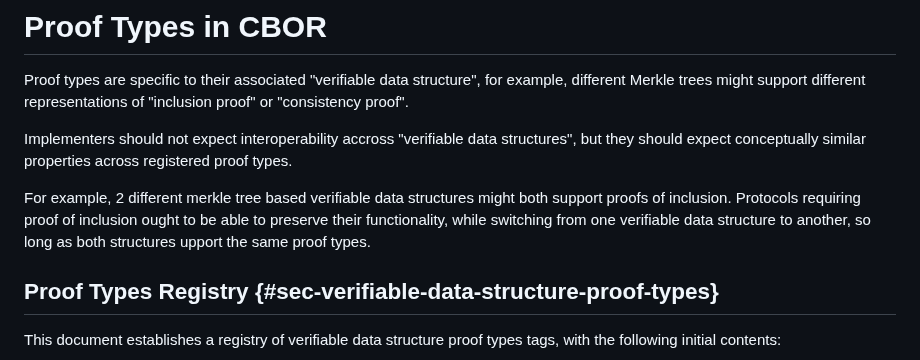
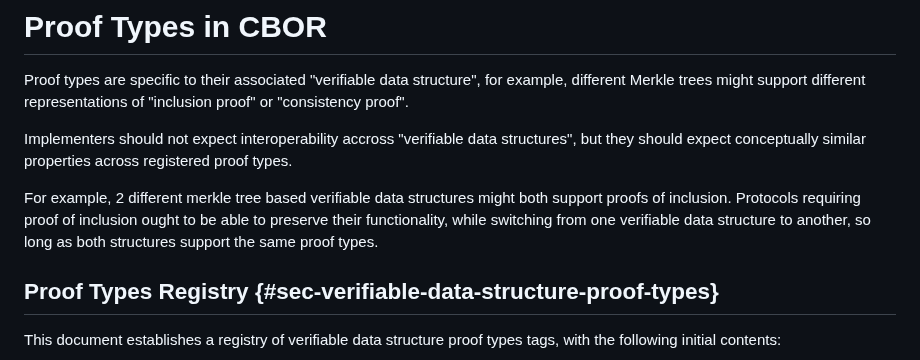
Before and after one commit to ietf-scitt/draft-steele-cose-merkle-tree-proofs, a Markdown page: draft-steele-cose-merkle-tree-proofs.md, the part around the change. Drawn GitHub-style.

Commit message:
Update draft-steele-cose-merkle-tree-proofs.md
Co-authored-by: Jon Geater <jon.geater@gmail.com>

```diff
--- a/draft-steele-cose-merkle-tree-proofs.md
+++ b/draft-steele-cose-merkle-tree-proofs.md
@@ -153,7 +153,7 @@ but they should expect conceptually similar properties across registered proof t
 
 For example, 2 different merkle tree based verifiable data structures might both support proofs of inclusion.
 Protocols requiring proof of inclusion ought to be able to preserve their functionality,
-while switching from one verifiable data structure to another, so long as both structures upport the same proof types.
+while switching from one verifiable data structure to another, so long as both structures support the same proof types.
 
 ## Proof Types Registry {#sec-verifiable-data-structure-proof-types}
 
```
